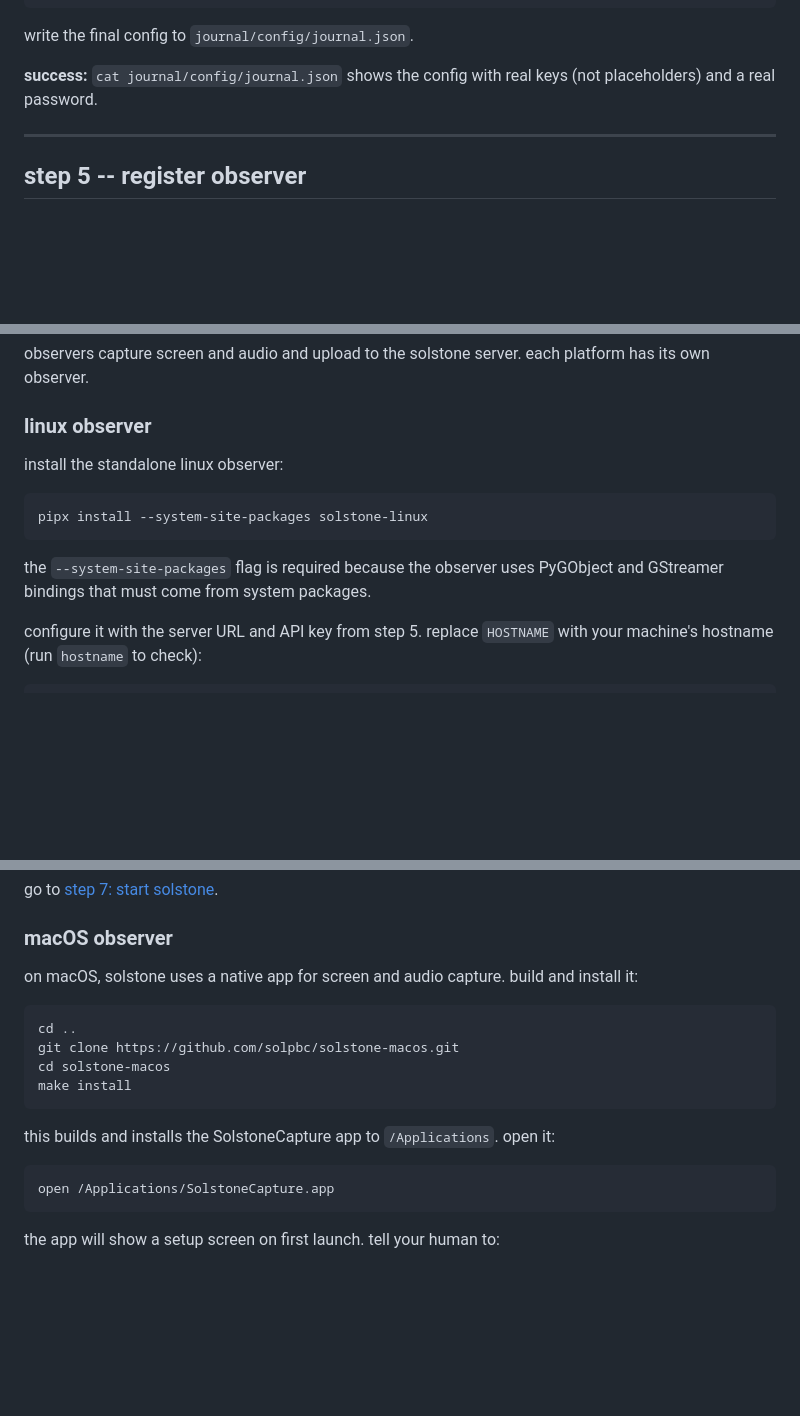
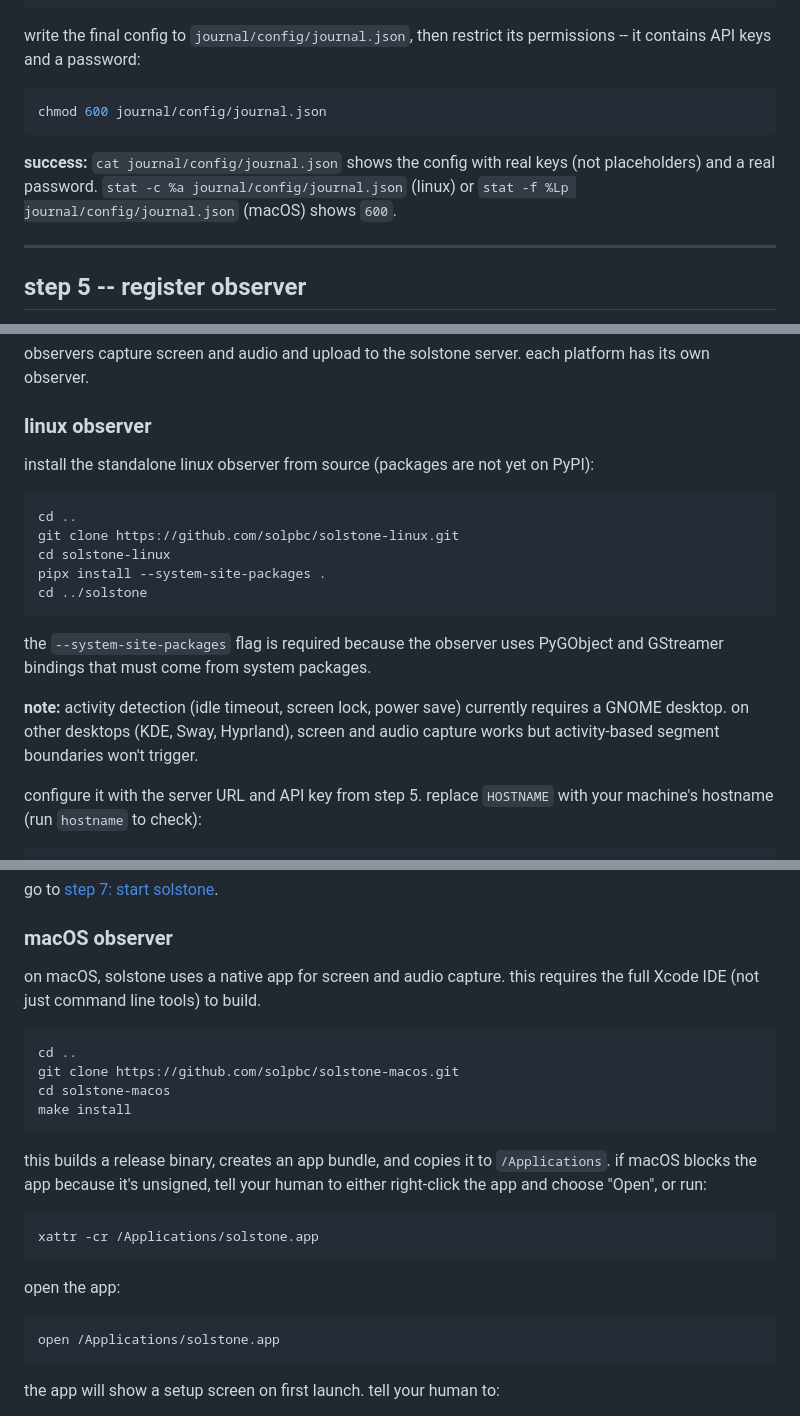
Before and after one commit to solpbc/solstone.app, a Markdown page: public/install.md, 3 parts joined by grey strips. Rendered like a GitHub page; blank space fills up the shorter version.

Commit message:
Fix onboarding install guide: prereqs, install-from-source, macOS, perms
- Add gstreamer1-plugin-pipewire to Fedora, gst-plugin-pipewire +
  libpulse to Arch prerequisites
- Linux observer: install from cloned source (not PyPI)
- Add GNOME activity detection limitation note
- macOS: note Xcode (not just CLI tools) required
- macOS: add Gatekeeper bypass instructions for unsigned app
- journal.json: add chmod 600 instruction after creation

Co-Authored-By: Claude Opus 4.6 (1M context) <noreply@anthropic.com>

````diff
--- a/public/install.md
+++ b/public/install.md
@@ -194,9 +198,13 @@ example with both gemini and anthropic:
 }
 ```
 
-write the final config to `journal/config/journal.json`.
+write the final config to `journal/config/journal.json`, then restrict its permissions -- it contains API keys and a password:
 
-**success:** `cat journal/config/journal.json` shows the config with real keys (not placeholders) and a real password.
+```bash
+chmod 600 journal/config/journal.json
+```
+
+**success:** `cat journal/config/journal.json` shows the config with real keys (not placeholders) and a real password. `stat -c %a journal/config/journal.json` (linux) or `stat -f %Lp journal/config/journal.json` (macOS) shows `600`.
 
 ---
 
@@ -219,13 +227,19 @@ observers capture screen and audio and upload to the solstone server. each platf
 
 ### linux observer
 
-install the standalone linux observer:
+install the standalone linux observer from source (packages are not yet on PyPI):
 
 ```bash
-pipx install --system-site-packages solstone-linux
+cd ..
+git clone https://github.com/solpbc/solstone-linux.git
+cd solstone-linux
+pipx install --system-site-packages .
+cd ../solstone
 ```
 
 the `--system-site-packages` flag is required because the observer uses PyGObject and GStreamer bindings that must come from system packages.
+
+**note:** activity detection (idle timeout, screen lock, power save) currently requires a GNOME desktop. on other desktops (KDE, Sway, Hyprland), screen and audio capture works but activity-based segment boundaries won't trigger.
 
 configure it with the server URL and API key from step 5. replace `HOSTNAME` with your machine's hostname (run `hostname` to check):
 
@@ -255,7 +269,7 @@ go to [step 7: start solstone](#step-7--start-solstone).
 
 ### macOS observer
 
-on macOS, solstone uses a native app for screen and audio capture. build and install it:
+on macOS, solstone uses a native app for screen and audio capture. this requires the full Xcode IDE (not just command line tools) to build.
 
 ```bash
 cd ..
@@ -264,10 +278,16 @@ cd solstone-macos
 make install
 ```
 
-this builds and installs the SolstoneCapture app to `/Applications`. open it:
+this builds a release binary, creates an app bundle, and copies it to `/Applications`. if macOS blocks the app because it's unsigned, tell your human to either right-click the app and choose "Open", or run:
 
 ```bash
-open /Applications/SolstoneCapture.app
+xattr -cr /Applications/solstone.app
+```
+
+open the app:
+
+```bash
+open /Applications/solstone.app
 ```
 
 the app will show a setup screen on first launch. tell your human to:
````
Also changed, not shown: other parts of public/install.md (+7 -3 lines).
